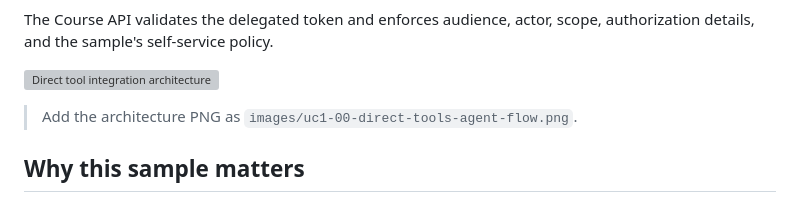
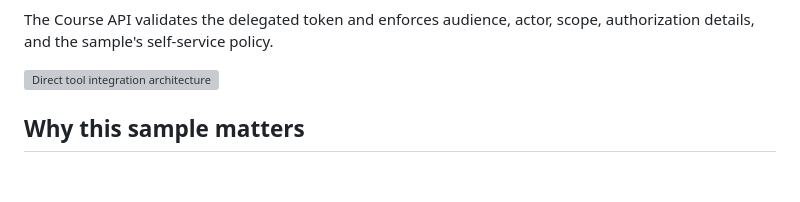
Before and after one commit to rajavnikum/agent-identity-course-agent-sample, a Markdown page: README.md, the part around the change. Drawn GitHub-style; blank space fills up the shorter version; grey boxes are pictures that could not be loaded.

Commit message:
Removed comment about Add architecture

```diff
--- a/README.md
+++ b/README.md
@@ -21,7 +21,7 @@ The Course API validates the delegated token and enforces audience, actor, scope
 
 ![Direct tool integration architecture](images/uc1-00-direct-tools-agent-flow.png)
 
-> Add the architecture PNG as `images/uc1-00-direct-tools-agent-flow.png`.
+
 
 ## Why this sample matters
 
```
